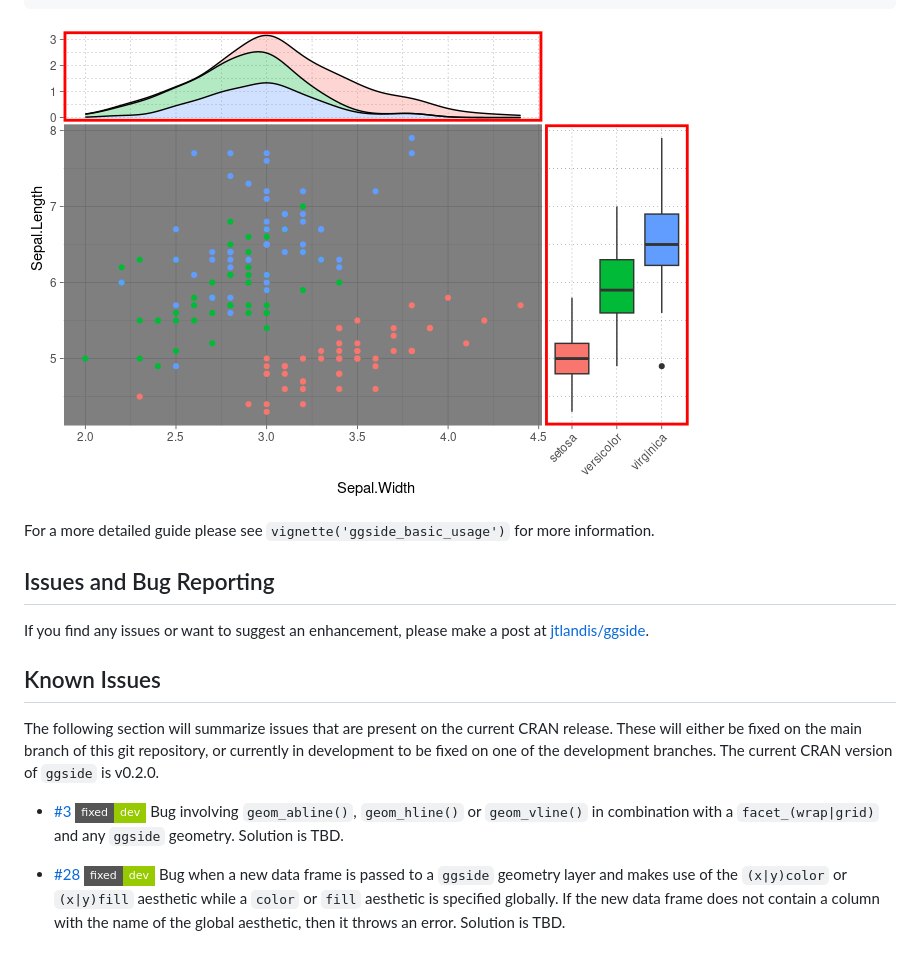
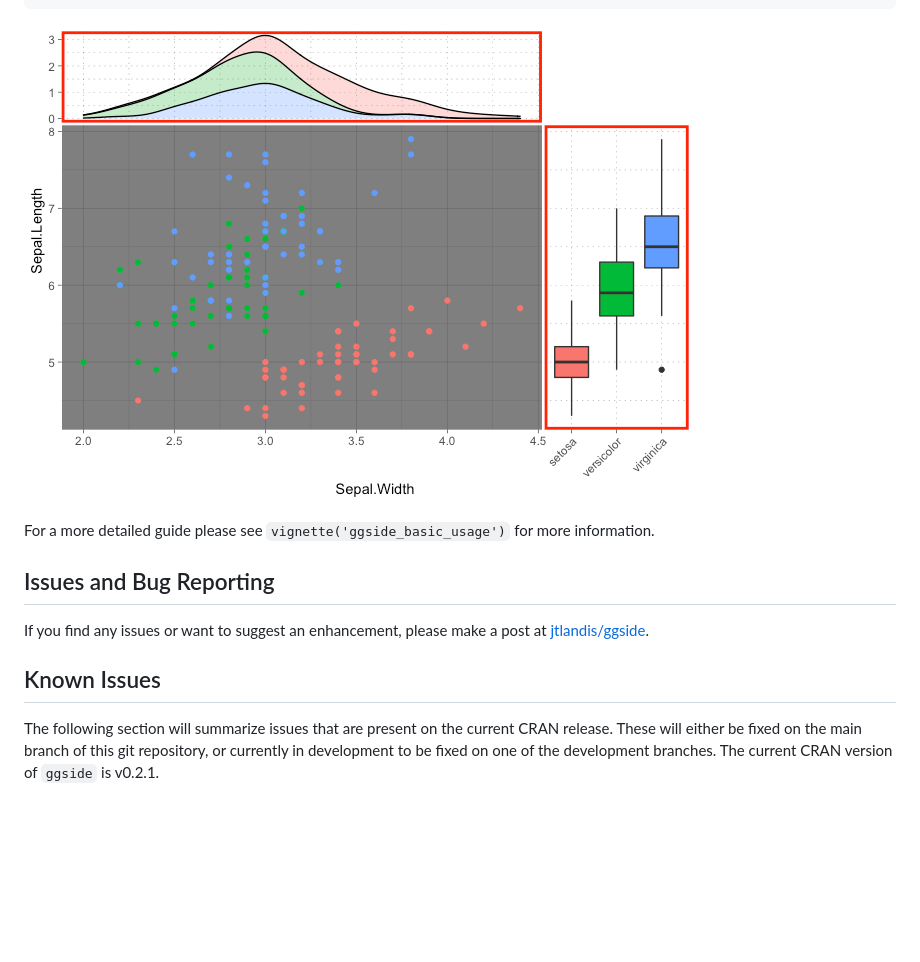
Before and after one commit to jtlandis/ggside, a Markdown page: README.md, the part around the change. GitHub-like rendering; pictures changed too: man/figures/README-example-side-themes-1.png; badges without logos; blank space fills up the shorter version.

Commit message:
performing spell check update

```diff
--- a/README.md
+++ b/README.md
@@ -110,18 +110,4 @@ The following section will summarize issues that are present on the
 current CRAN release. These will either be fixed on the main branch of
 this git repository, or currently in development to be fixed on one of
 the development branches. The current CRAN version of `ggside` is
-v0.2.0.
-
--   [\#3
-    ![](https://img.shields.io/badge/fixed-dev-green.svg?style=flat-square)](https://github.com/jtlandis/ggside/issues/3)
-    Bug involving `geom_abline()`, `geom_hline()` or `geom_vline()` in
-    combination with a `facet_(wrap|grid)` and any `ggside` geometry.
-    Solution is TBD.
-
--   [\#28
-    ![](https://img.shields.io/badge/fixed-dev-green.svg?style=flat-square)](https://github.com/jtlandis/ggside/issues/28)
-    Bug when a new data frame is passed to a `ggside` geometry layer and
-    makes use of the `(x|y)color` or `(x|y)fill` aesthetic while a
-    `color` or `fill` aesthetic is specified globally. If the new data
-    frame does not contain a column with the name of the global
-    aesthetic, then it throws an error. Solution is TBD.
+v0.2.1.
```
Also changed, not shown: man/figures/README-example-1.png, man/figures/README-example-mix-scales-1.png, 4 other files.
